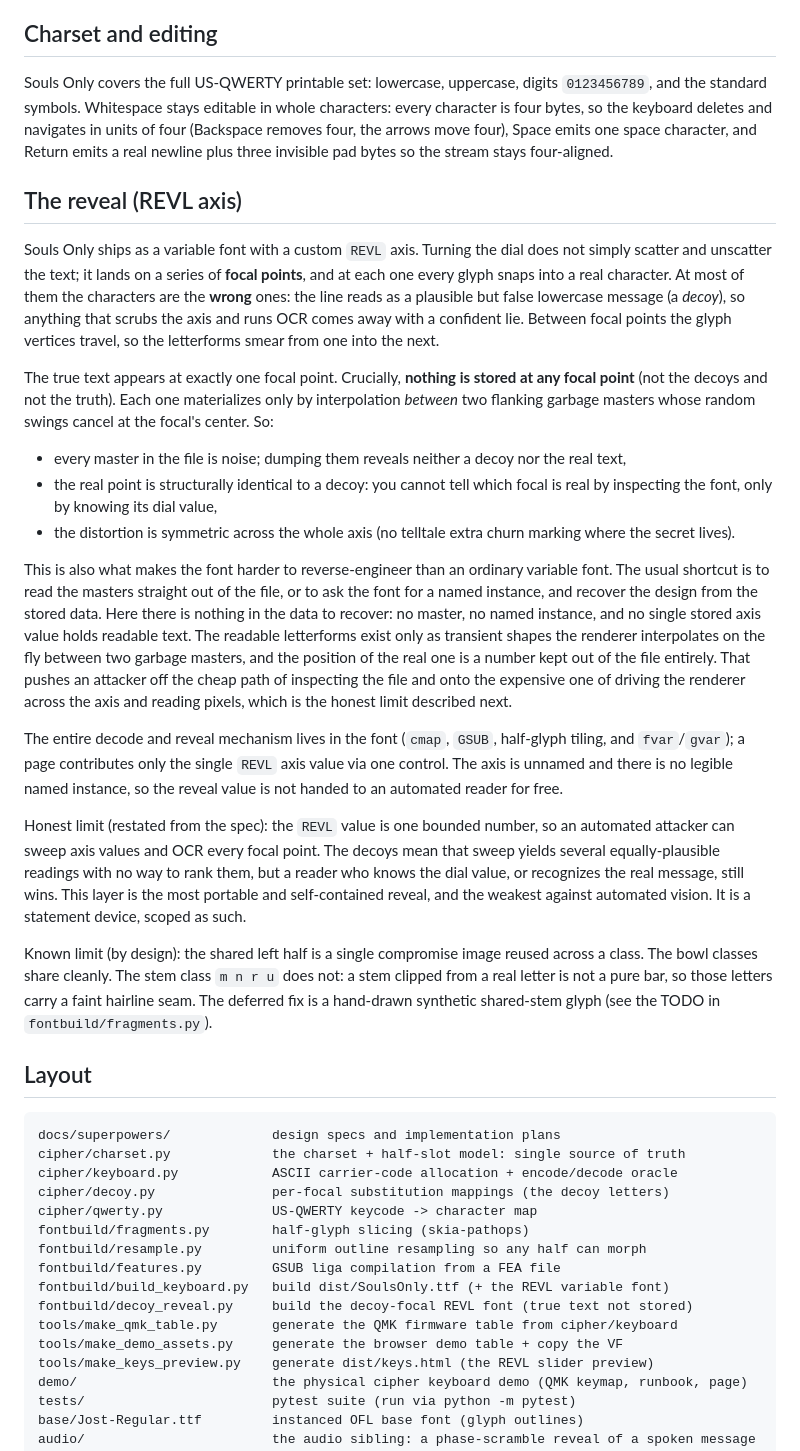
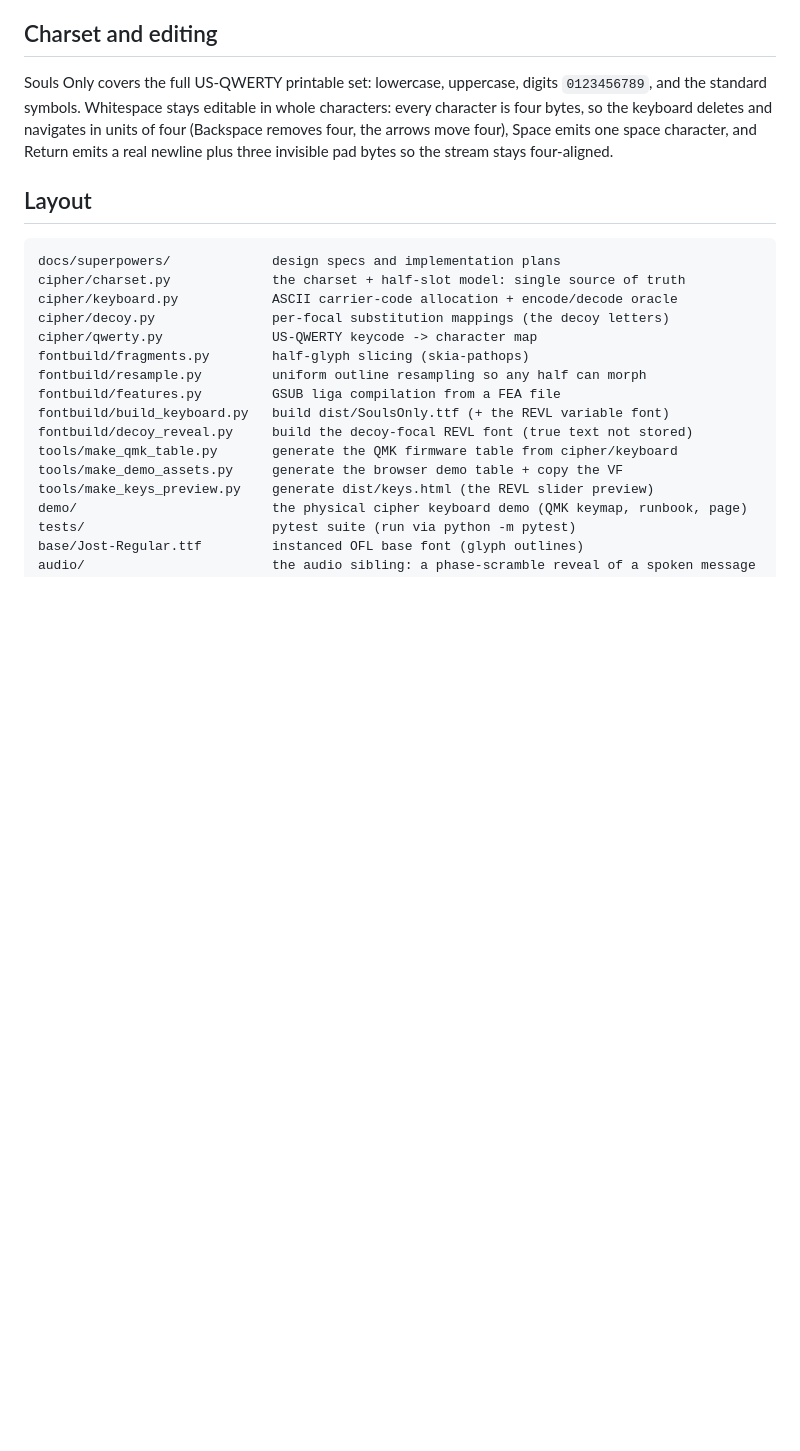
Before and after one commit to convictional/souls-only, a Markdown page: README.md, the part around one of its changes. Drawn GitHub-style; blank space fills up the shorter version.

```diff
--- a/README.md
+++ b/README.md
@@ -186,57 +189,6 @@ in units of four (Backspace removes four, the arrows move four), Space emits one
 space character, and Return emits a real newline plus three invisible pad bytes
 so the stream stays four-aligned.
 
-## The reveal (REVL axis)
-
-Souls Only ships as a variable font with a custom `REVL` axis. Turning the dial
-does not simply scatter and unscatter the text; it lands on a series of
-**focal points**, and at each one every glyph snaps into a real character. At
-most of them the characters are the **wrong** ones: the line reads as a
-plausible but false lowercase message (a *decoy*), so anything that scrubs the
-axis and runs OCR comes away with a confident lie. Between focal points the
-glyph vertices travel, so the letterforms smear from one into the next.
-
-The true text appears at exactly one focal point. Crucially, **nothing is
-stored at any focal point** (not the decoys and not the truth). Each one
-materializes only by interpolation *between* two flanking garbage masters whose
-random swings cancel at the focal's center. So:
-
-- every master in the file is noise; dumping them reveals neither a decoy nor
-  the real text,
-- the real point is structurally identical to a decoy: you cannot tell which
-  focal is real by inspecting the font, only by knowing its dial value,
-- the distortion is symmetric across the whole axis (no telltale extra churn
-  marking where the secret lives).
-
-This is also what makes the font harder to reverse-engineer than an ordinary
-variable font. The usual shortcut is to read the masters straight out of the
-file, or to ask the font for a named instance, and recover the design from the
-stored data. Here there is nothing in the data to recover: no master, no named
-instance, and no single stored axis value holds readable text. The readable
-letterforms exist only as transient shapes the renderer interpolates on the fly
-between two garbage masters, and the position of the real one is a number kept
-out of the file entirely. That pushes an attacker off the cheap path of
-inspecting the file and onto the expensive one of driving the renderer across
-the axis and reading pixels, which is the honest limit described next.
-
-The entire decode and reveal mechanism lives in the font (`cmap`, `GSUB`,
-half-glyph tiling, and `fvar`/`gvar`); a page contributes only the single `REVL`
-axis value via one control. The axis is unnamed and there is no legible named
-instance, so the reveal value is not handed to an automated reader for free.
-
-Honest limit (restated from the spec): the `REVL` value is one bounded number,
-so an automated attacker can sweep axis values and OCR every focal point. The
-decoys mean that sweep yields several equally-plausible readings with no way to
-rank them, but a reader who knows the dial value, or recognizes the real
-message, still wins. This layer is the most portable and self-contained reveal,
-and the weakest against automated vision. It is a statement device, scoped as
-such.
-
-Known limit (by design): the shared left half is a single compromise image
-reused across a class. The bowl classes share cleanly. The stem class
-`m n r u` does not: a stem clipped from a real letter is not a pure bar, so those
-letters carry a faint hairline seam. The deferred fix is a hand-drawn synthetic
-shared-stem glyph (see the TODO in `fontbuild/fragments.py`).
 
 ## Layout
 
```
Also changed, not shown: other parts of README.md (+67 -64 lines).
